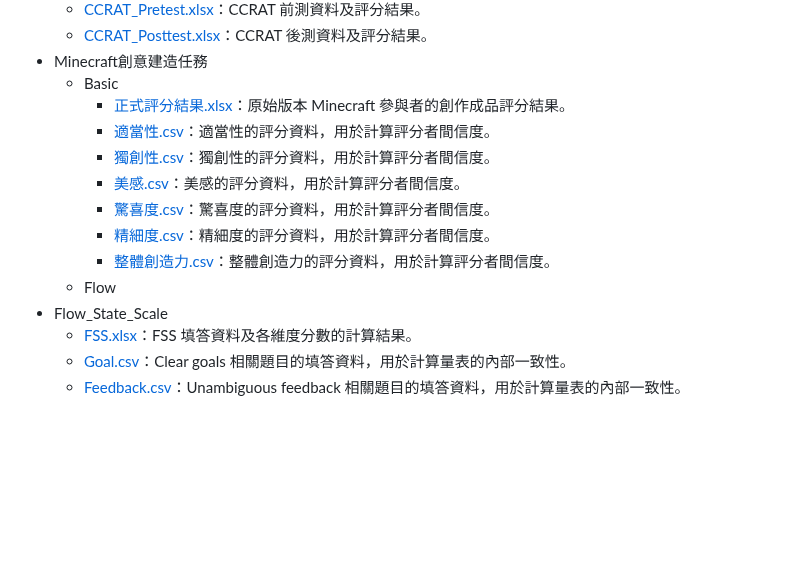
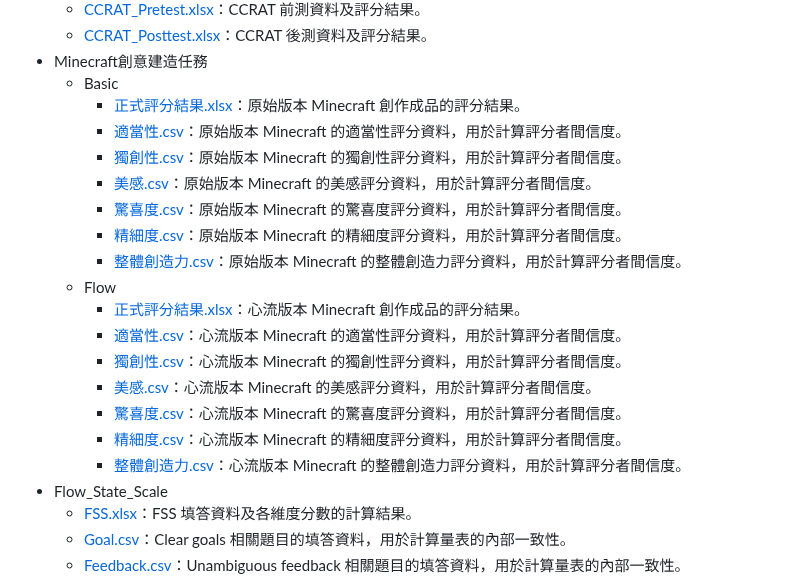
Before and after one commit to CutyLab/Designing_Creative_Sandbox_Games, a Markdown page: Data_Analysis/Raw_Data/原始數據.md, the part around the change. Drawn GitHub-style; blank space fills up the shorter version.

```diff
--- a/Data_Analysis/Raw_Data/原始數據.md
+++ b/Data_Analysis/Raw_Data/原始數據.md
@@ -21,14 +21,21 @@
   - [CCRAT_Posttest.xlsx](Chinese_Compound_Remote_Associates_Test/CCRAT_Posttest.xlsx)：CCRAT 後測資料及評分結果。
 - Minecraft創意建造任務
   - Basic
-    - [正式評分結果.xlsx](Minecraft創意建造任務/Basic/正式評分結果.xlsx)：原始版本 Minecraft 參與者的創作成品評分結果。
-    - [適當性.csv](Minecraft創意建造任務/Basic/適當性.csv)：適當性的評分資料，用於計算評分者間信度。
-    - [獨創性.csv](Minecraft創意建造任務/Basic/獨創性.csv)：獨創性的評分資料，用於計算評分者間信度。
-    - [美感.csv](Minecraft創意建造任務/Basic/美感.csv)：美感的評分資料，用於計算評分者間信度。
-    - [驚喜度.csv](Minecraft創意建造任務/Basic/驚喜度.csv)：驚喜度的評分資料，用於計算評分者間信度。
-    - [精細度.csv](Minecraft創意建造任務/Basic/精細度.csv)：精細度的評分資料，用於計算評分者間信度。
-    - [整體創造力.csv](Minecraft創意建造任務/Basic/整體創造力.csv)：整體創造力的評分資料，用於計算評分者間信度。
+    - [正式評分結果.xlsx](Minecraft創意建造任務/Basic/正式評分結果.xlsx)：原始版本 Minecraft 創作成品的評分結果。
+    - [適當性.csv](Minecraft創意建造任務/Basic/適當性.csv)：原始版本 Minecraft 的適當性評分資料，用於計算評分者間信度。
+    - [獨創性.csv](Minecraft創意建造任務/Basic/獨創性.csv)：原始版本 Minecraft 的獨創性評分資料，用於計算評分者間信度。
+    - [美感.csv](Minecraft創意建造任務/Basic/美感.csv)：原始版本 Minecraft 的美感評分資料，用於計算評分者間信度。
+    - [驚喜度.csv](Minecraft創意建造任務/Basic/驚喜度.csv)：原始版本 Minecraft 的驚喜度評分資料，用於計算評分者間信度。
+    - [精細度.csv](Minecraft創意建造任務/Basic/精細度.csv)：原始版本 Minecraft 的精細度評分資料，用於計算評分者間信度。
+    - [整體創造力.csv](Minecraft創意建造任務/Basic/整體創造力.csv)：原始版本 Minecraft 的整體創造力評分資料，用於計算評分者間信度。
   - Flow
+    - [正式評分結果.xlsx](Minecraft創意建造任務/Flow/正式評分結果.xlsx)：心流版本 Minecraft 創作成品的評分結果。
+    - [適當性.csv](Minecraft創意建造任務/Flow/適當性.csv)：心流版本 Minecraft 的適當性評分資料，用於計算評分者間信度。
+    - [獨創性.csv](Minecraft創意建造任務/Flow/獨創性.csv)：心流版本 Minecraft 的獨創性評分資料，用於計算評分者間信度。
+    - [美感.csv](Minecraft創意建造任務/Flow/美感.csv)：心流版本 Minecraft 的美感評分資料，用於計算評分者間信度。
+    - [驚喜度.csv](Minecraft創意建造任務/Flow/驚喜度.csv)：心流版本 Minecraft 的驚喜度評分資料，用於計算評分者間信度。
+    - [精細度.csv](Minecraft創意建造任務/Flow/精細度.csv)：心流版本 Minecraft 的精細度評分資料，用於計算評分者間信度。
+    - [整體創造力.csv](Minecraft創意建造任務/Flow/整體創造力.csv)：心流版本 Minecraft 的整體創造力評分資料，用於計算評分者間信度。
 - Flow_State_Scale
   - [FSS.xlsx](Flow_State_Scale/FSS.xlsx)：FSS 填答資料及各維度分數的計算結果。
   - [Goal.csv](Flow_State_Scale/Goal.csv)：Clear goals 相關題目的填答資料，用於計算量表的內部一致性。
```
